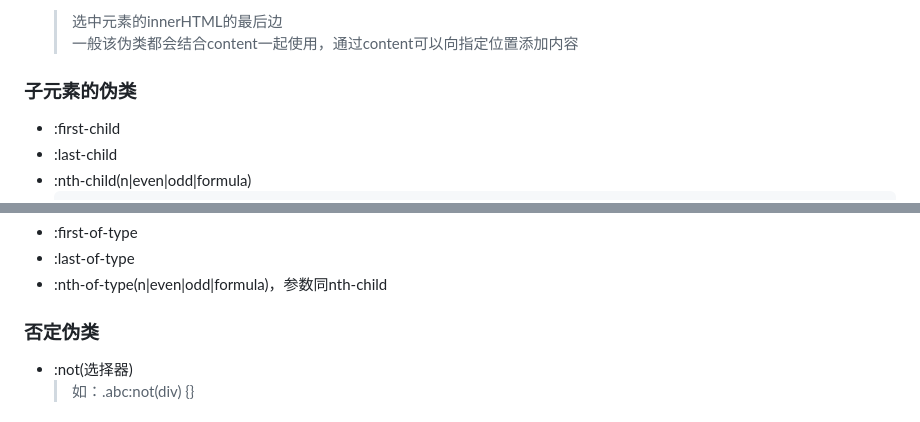
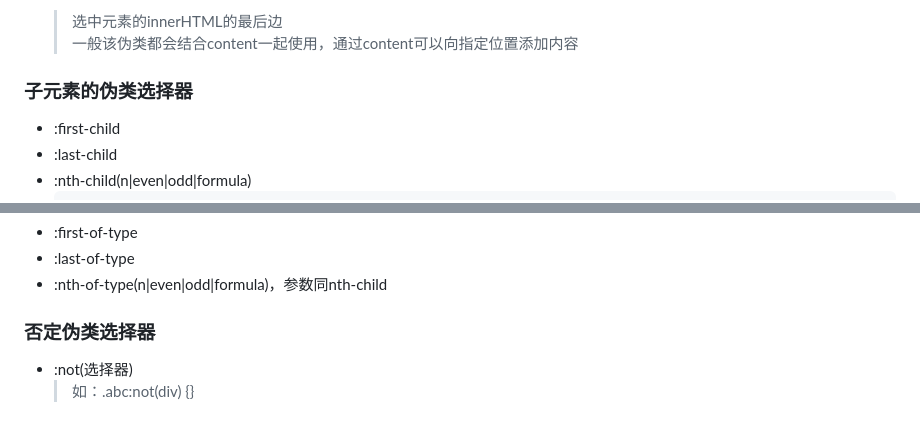
Before and after one commit to cucker0/html-css, a Markdown page: readmd/css.md, 2 parts joined by grey strips. Drawn GitHub-style.

```diff
--- a/readmd/css.md
+++ b/readmd/css.md
@@ -212,7 +212,7 @@ font-size: 20px;
 * :after
     >选中元素的innerHTML的最后边
     一般该伪类都会结合content一起使用，通过content可以向指定位置添加内容
-### 子元素的伪类
+### 子元素的伪类选择器
 * :first-child
 * :last-child
 * :nth-child(n|even|odd|formula)
@@ -235,7 +235,7 @@ font-size: 20px;
 * :last-of-type
 * :nth-of-type(n|even|odd|formula)，参数同nth-child
 
-### 否定伪类
+### 否定伪类选择器
 * :not(选择器)
     >如：.abc:not(div) {}
 
```
Also changed, not shown: readmd/html.md (+78 -0 lines), readmd/盒子模型.md (+1 -0 lines), images/html布局.png (added).
